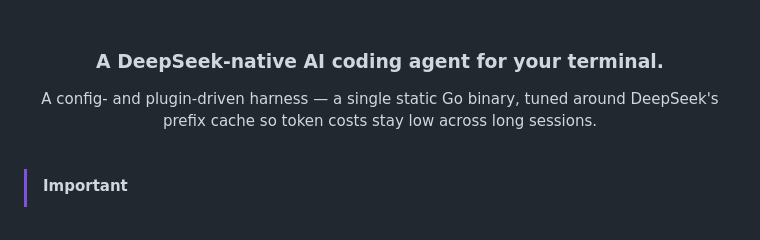
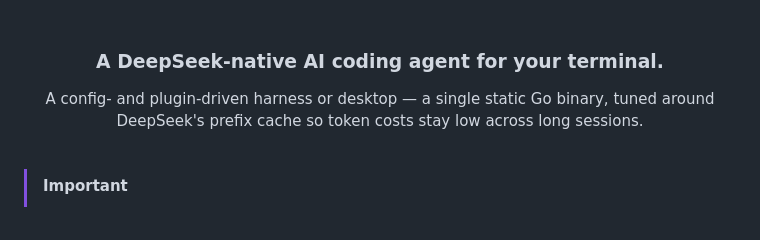
Before and after one commit to Savior-deepOrin/DeepOrin, a Markdown page: README.md, the part around the change. Rendered like a GitHub page.

```diff
--- a/README.md
+++ b/README.md
@@ -42,7 +42,7 @@
 <br/>
 
 <h3 align="center">A DeepSeek-native AI coding agent for your terminal.</h3>
-<p align="center">A config- and plugin-driven harness — a single static Go binary, tuned around DeepSeek's prefix cache so token costs stay low across long sessions.</p>
+<p align="center">A config- and plugin-driven harness or desktop — a single static Go binary, tuned around DeepSeek's prefix cache so token costs stay low across long sessions.</p>
 
 <br/>
 
```
